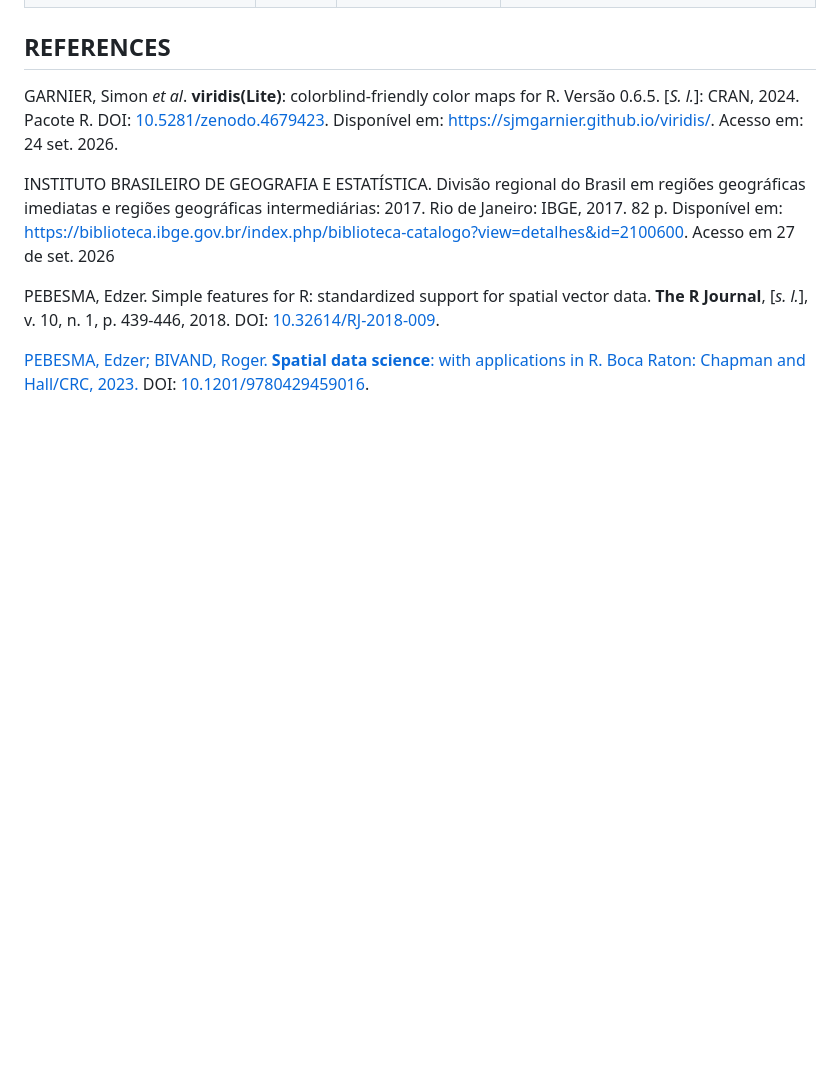
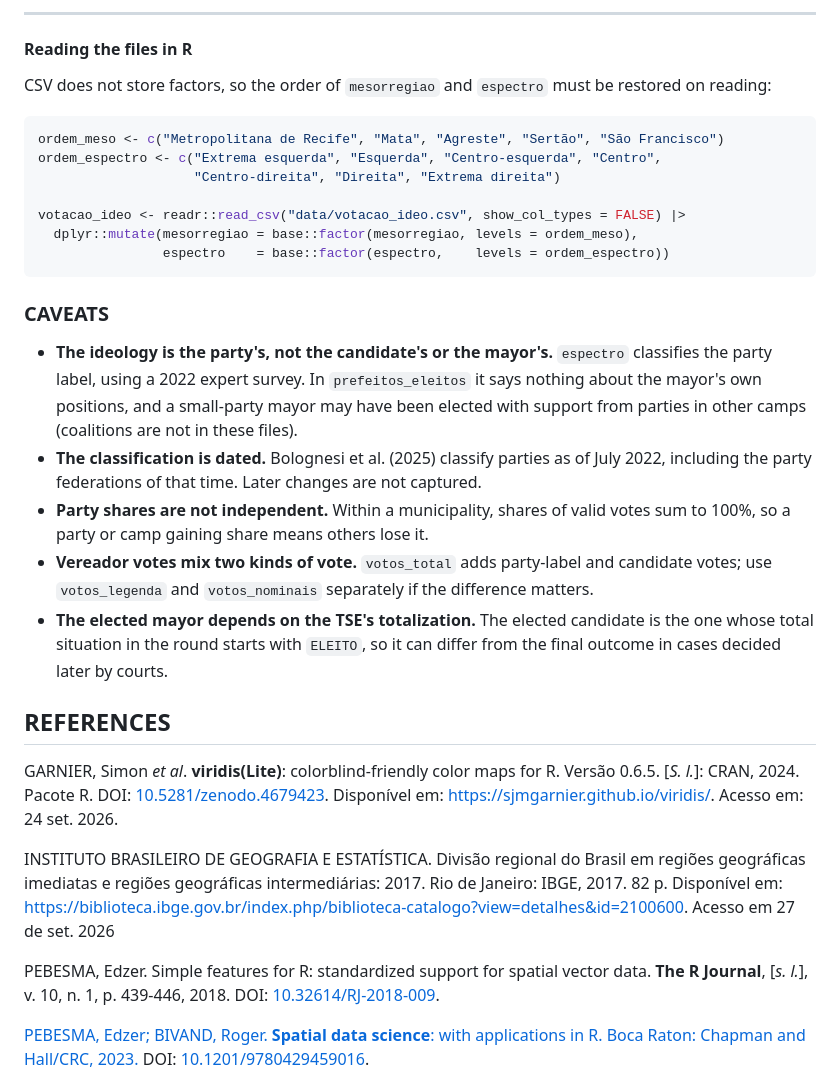
Before and after one commit to ryallmeida/ppe, a Markdown page: README.md, the part around one of its changes. Rendered like a GitHub page; blank space fills up the shorter version.

````diff
--- a/README.md
+++ b/README.md
@@ -94,3 +121,27 @@ As análises foram realizadas no R, utilizando o pacote *{tidyverse}* para manip
+---
+
+#### Reading the files in R
+
+CSV does not store factors, so the order of `mesorregiao` and `espectro` must be restored on reading:
+
+```r
+ordem_meso <- c("Metropolitana de Recife", "Mata", "Agreste", "Sertão", "São Francisco")
+ordem_espectro <- c("Extrema esquerda", "Esquerda", "Centro-esquerda", "Centro",
+                    "Centro-direita", "Direita", "Extrema direita")
+
+votacao_ideo <- readr::read_csv("data/votacao_ideo.csv", show_col_types = FALSE) |>
+  dplyr::mutate(mesorregiao = base::factor(mesorregiao, levels = ordem_meso),
+                espectro    = base::factor(espectro,    levels = ordem_espectro))
+```
+
+### CAVEATS
+
+* **The ideology is the party's, not the candidate's or the mayor's.** `espectro` classifies the party label, using a 2022 expert survey. In `prefeitos_eleitos` it says nothing about the mayor's own positions, and a small-party mayor may have been elected with support from parties in other camps (coalitions are not in these files).
+* **The classification is dated.** Bolognesi et al. (2025) classify parties as of July 2022, including the party federations of that time. Later changes are not captured.
+* **Party shares are not independent.** Within a municipality, shares of valid votes sum to 100%, so a party or camp gaining share means others lose it.
+* **Vereador votes mix two kinds of vote.** `votos_total` adds party-label and candidate votes; use `votos_legenda` and `votos_nominais` separately if the difference matters.
+* **The elected mayor depends on the TSE's totalization.** The elected candidate is the one whose total situation in the round starts with `ELEITO`, so it can differ from the final outcome in cases decided later by courts.
+
 
 ## REFERENCES
 
````
Also changed, not shown: other parts of README.md (+53 -26 lines).
